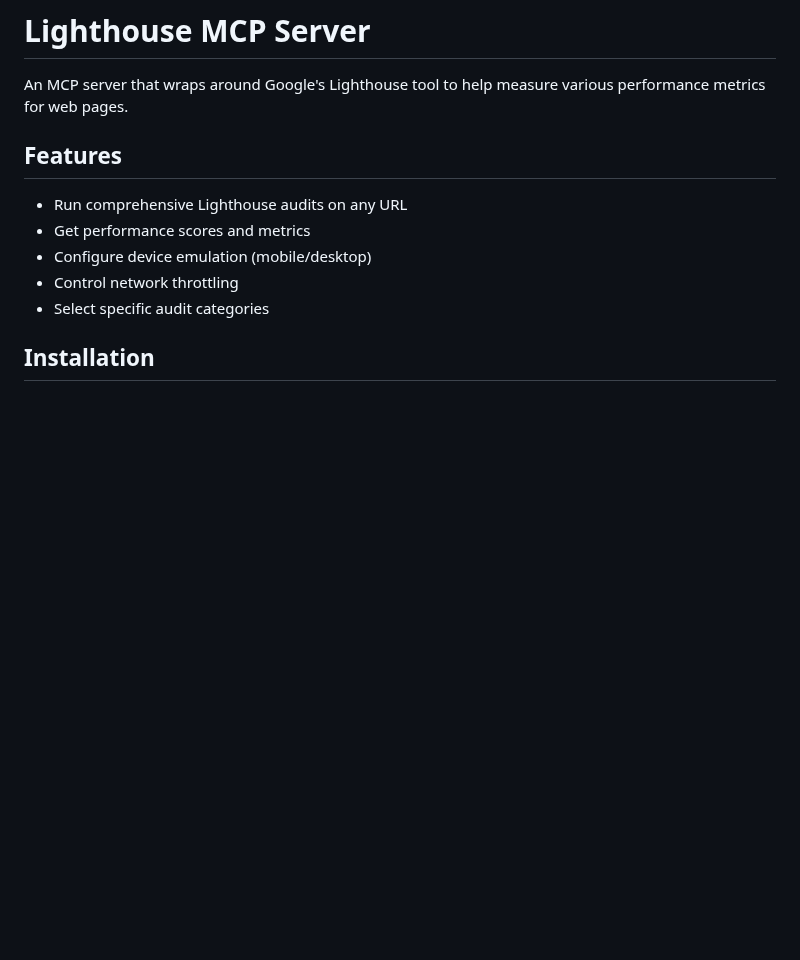
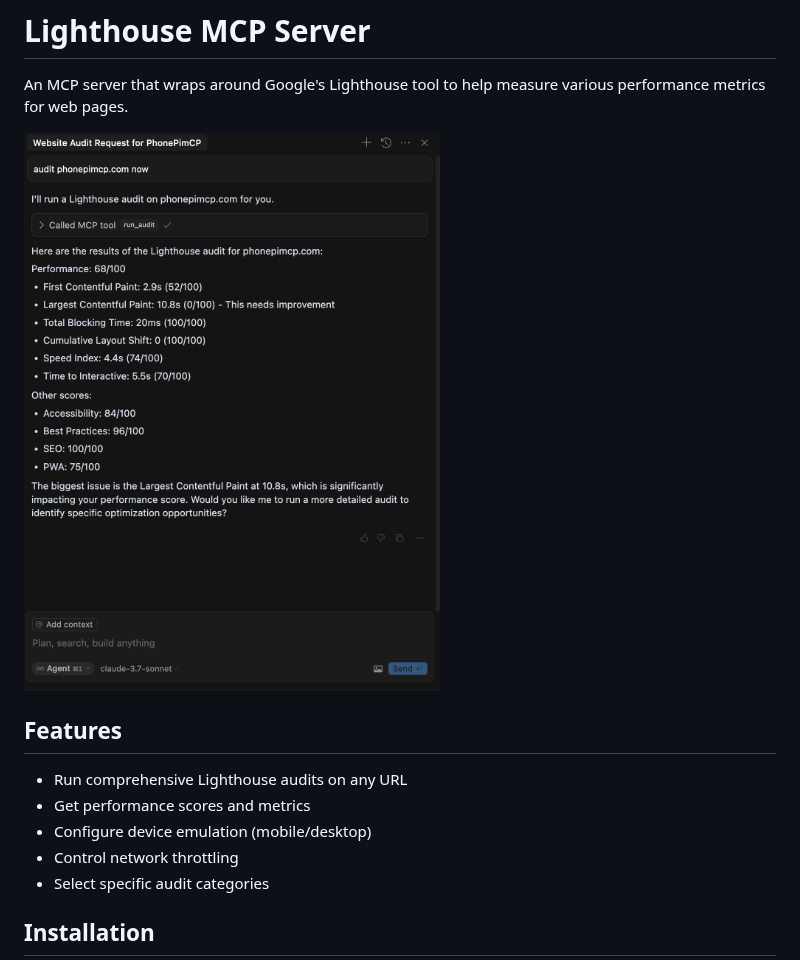
Before and after one commit to priyankark/lighthouse-mcp, a Markdown page: README.md, the part around the change. Rendered like a GitHub page; pictures changed too: screenshot.png (added); blank space fills up the shorter version.

```diff
--- a/README.md
+++ b/README.md
@@ -1,6 +1,8 @@
 # Lighthouse MCP Server
 
 An MCP server that wraps around Google's Lighthouse tool to help measure various performance metrics for web pages.
+
+![Lighthouse MCP Server Screenshot](screenshot.png)
 
 ## Features
 
```
